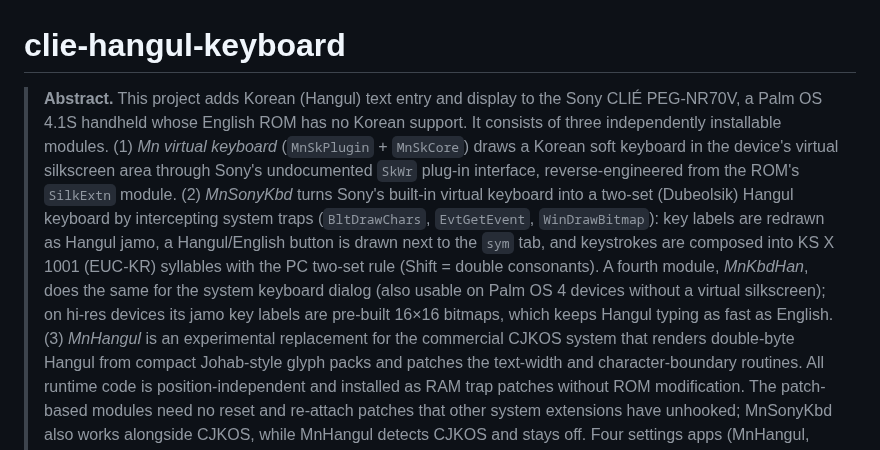
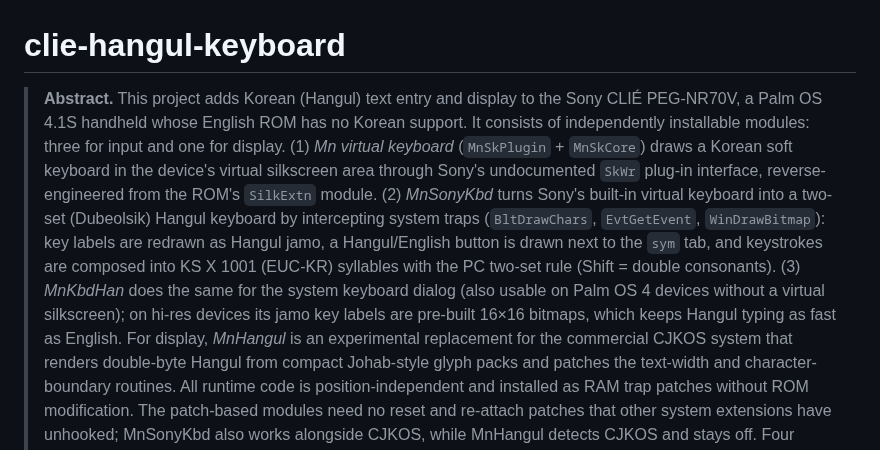
Before and after one commit to muns5965/clie-hangul-keyboard, a Markdown page: README.md, the part around the change. Rendered like a GitHub page.

Commit message:
README: fix the module count in the abstract
Co-Authored-By: Claude Opus 5.5 <noreply@anthropic.com>
Claude-Session: https://claude.ai/code/session_0111EUgHmukks2KoNHTb7Lqc

```diff
--- a/README.md
+++ b/README.md
@@ -1,16 +1,16 @@
 # clie-hangul-keyboard
 
 > **Abstract.** This project adds Korean (Hangul) text entry and display to the Sony CLIÉ PEG-NR70V,
-> a Palm OS 4.1S handheld whose English ROM has no Korean support. It consists of three independently
-> installable modules. (1) *Mn virtual keyboard* (`MnSkPlugin` + `MnSkCore`) draws a Korean soft keyboard
+> a Palm OS 4.1S handheld whose English ROM has no Korean support. It consists of independently
+> installable modules: three for input and one for display. (1) *Mn virtual keyboard* (`MnSkPlugin` + `MnSkCore`) draws a Korean soft keyboard
 > in the device's virtual silkscreen area through Sony's undocumented `SkWr` plug-in interface,
 > reverse-engineered from the ROM's `SilkExtn` module. (2) *MnSonyKbd* turns Sony's built-in virtual keyboard into a
 > two-set (Dubeolsik) Hangul keyboard by intercepting system traps (`BltDrawChars`, `EvtGetEvent`,
 > `WinDrawBitmap`): key labels are redrawn as Hangul jamo, a Hangul/English button is drawn next to the
 > `sym` tab, and keystrokes are composed into KS X 1001 (EUC-KR) syllables with the PC two-set rule
-> (Shift = double consonants). A fourth module, *MnKbdHan*, does the same for the system keyboard dialog
+> (Shift = double consonants). (3) *MnKbdHan* does the same for the system keyboard dialog
 > (also usable on Palm OS 4 devices without a virtual silkscreen); on hi-res devices its jamo key labels are
-> pre-built 16×16 bitmaps, which keeps Hangul typing as fast as English. (3) *MnHangul* is an experimental replacement for
+> pre-built 16×16 bitmaps, which keeps Hangul typing as fast as English. For display, *MnHangul* is an experimental replacement for
 > the commercial CJKOS system that renders double-byte Hangul from compact Johab-style glyph packs and
 > patches the text-width and character-boundary routines. All runtime code is position-independent and
 > installed as RAM trap patches without ROM modification. The patch-based modules need no reset and
```
